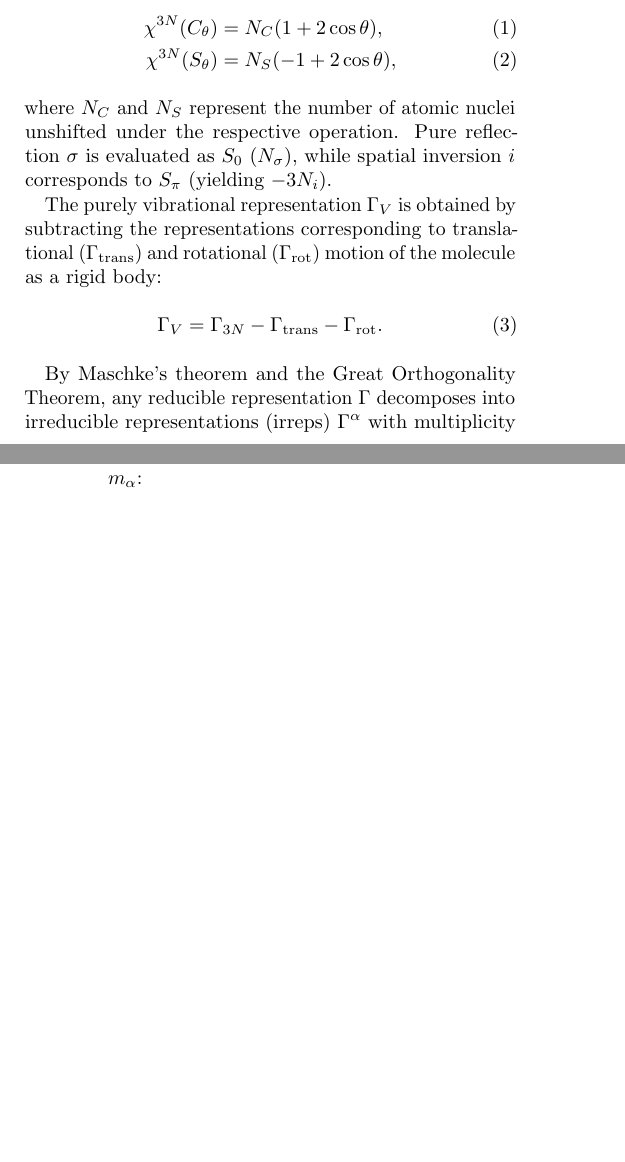
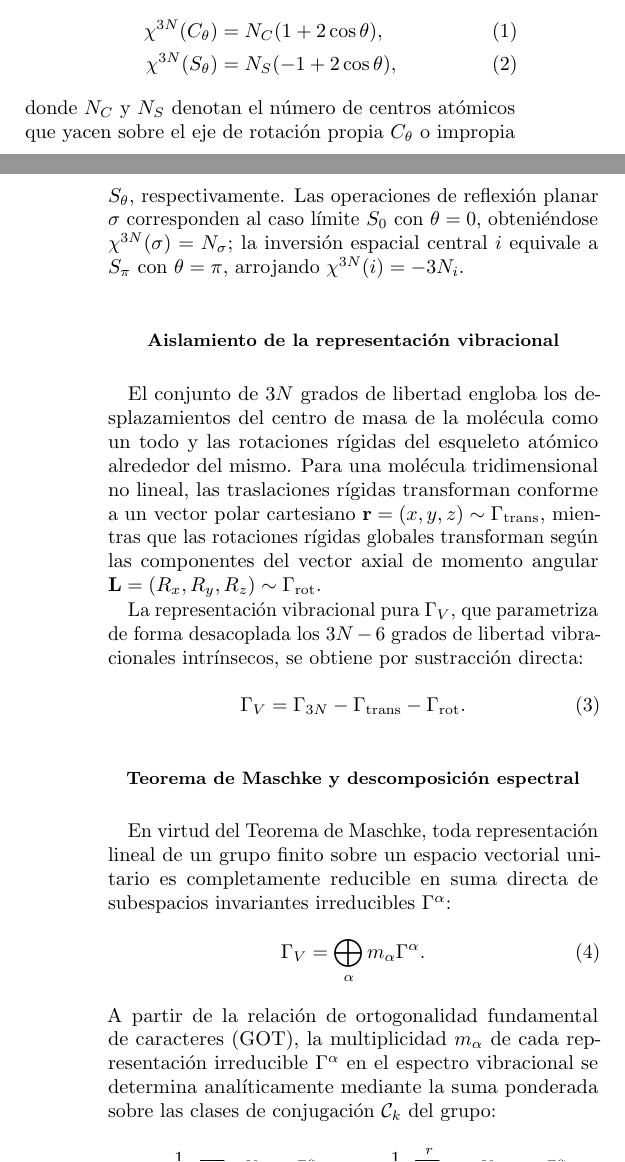
Before and after one commit to SiririComun/molecular-symmetry, a LaTeX paper (paper/main.tex, which reads paper/sections/02_theoretical_framework.tex): two parts of the columns of pages 1 and 2 of 4 before the commit and two parts of the columns of pages 1 and 2 of 5 after it, joined at a grey line, cut so that both start at the same text, the shorter picture padded with empty space. Compiled offline with pdfLaTeX.

Commit message:
Update 02_theoretical_framework.tex

```diff
--- a/paper/sections/02_theoretical_framework.tex
+++ b/paper/sections/02_theoretical_framework.tex
@@ -6,17 +6,26 @@ Following the unshifted-atom theorems~\cite{Ramadevi2019}, the characters of the
+Conforme a la formulación estándar de Wilson, Decius y Cross~\cite{Wilson1955}, Landau y Lifshitz~\cite{LandauMechanics} y Ramadevi y Dubey~\cite{Ramadevi2019}, las matrices asociadas a cada operación $g$ exhiben bloques nulos fuera de la diagonal siempre que un núcleo es trasladado a una posición atómica distinta. En consecuencia, el carácter (traza) de la representación total $\chi^{3N}(g)$ proviene de la suma de contribuciones de aquellos átomos que permanecen invariantes bajo la operación:
 \begin{align}
 \chi^{3N}(C_\theta) &= N_C (1 + 2\cos\theta), \label{eq:unshifted_C} \\
 \chi^{3N}(S_\theta) &= N_S (-1 + 2\cos\theta), \label{eq:unshifted_S}
 \end{align}
-where $N_C$ and $N_S$ represent the number of atomic nuclei unshifted under the respective operation. Pure reflection $\sigma$ is evaluated as $S_0$ ($N_\sigma$), while spatial inversion $i$ corresponds to $S_\pi$ (yielding $-3N_i$).
+donde $N_C$ y $N_S$ denotan el número de centros atómicos que yacen sobre el eje de rotación propia $C_\theta$ o impropia $S_\theta$, respectivamente. Las operaciones de reflexión planar $\sigma$ corresponden al caso límite $S_0$ con $\theta = 0$, obteniéndose $\chi^{3N}(\sigma) = N_\sigma$; la inversión espacial central $i$ equivale a $S_\pi$ con $\theta = \pi$, arrojando $\chi^{3N}(i) = -3N_i$.
 
-The purely vibrational representation $\Gamma_V$ is obtained by subtracting the representations corresponding to translational ($\Gamma_{\text{trans}}$) and rotational ($\Gamma_{\text{rot}}$) motion of the molecule as a rigid body:
+\subsection{Aislamiento de la representación vibracional}
+El conjunto de $3N$ grados de libertad engloba los desplazamientos del centro de masa de la molécula como un todo y las rotaciones rígidas del esqueleto atómico alrededor del mismo. Para una molécula tridimensional no lineal, las traslaciones rígidas transforman conforme a un vector polar cartesiano $\mathbf{r} = (x, y, z) \sim \Gamma_{\text{trans}}$, mientras que las rotaciones rígidas globales transforman según las componentes del vector axial de momento angular $\mathbf{L} = (R_x, R_y, R_z) \sim \Gamma_{\text{rot}}$.
+
+La representación vibracional pura $\Gamma_V$, que parametriza de forma desacoplada los $3N - 6$ grados de libertad vibracionales intrínsecos, se obtiene por sustracción directa:
 \begin{equation}
 \Gamma_V = \Gamma_{3N} - \Gamma_{\text{trans}} - \Gamma_{\text{rot}}.
 \label{eq:gamma_vib_def}
 \end{equation}
 
-By Maschke's theorem and the Great Orthogonality Theorem, any reducible representation $\Gamma$ decomposes into irreducible representations (irreps) $\Gamma^\alpha$ with multiplicity $m_\alpha$:
+\subsection{Teorema de Maschke y descomposición espectral}
+En virtud del Teorema de Maschke, toda representación lineal de un grupo finito sobre un espacio vectorial unitario es completamente reducible en suma directa de subespacios invariantes irreducibles $\Gamma^\alpha$:
 \begin{equation}
-m_\alpha = \frac{1}{|G|} \sum_{g \in G} \chi^\Gamma(g) \chi^{\Gamma^\alpha}(g)^*,
+\Gamma_V = \bigoplus_{\alpha} m_\alpha \Gamma^\alpha.
+\end{equation}
+A partir de la relación de ortogonalidad fundamental de caracteres (GOT), la multiplicidad $m_\alpha$ de cada representación irreducible $\Gamma^\alpha$ en el espectro vibracional se determina analíticamente mediante la suma ponderada sobre las clases de conjugación $\mathcal{C}_k$ del grupo:
+\begin{equation}
+m_\alpha = \frac{1}{|G|} \sum_{g \in G} \chi^V(g) \chi^{\Gamma^\alpha}(g)^* = \frac{1}{|G|} \sum_{k=1}^r n_k \chi^V(C_k) \chi^{\Gamma^\alpha}(C_k)^*,
 \label{eq:multiplicity}
 \end{equation}
@@ -23,0 +36 @@ where $|G|$ denotes the order of the group.
+\begin{equation}
@@ -23,0 +40,7 @@ where $|G|$ denotes the order of the group.
+Para transiciones fundamentales que parten del estado base vibracional totalmente simétrico ($|\psi_i\rangle \sim \Gamma_{\text{trivial}}$), la Ec.~(\ref{eq:selection_rule_wigner}) exige rigurosamente que el modo excitado posea la misma simetría irreducible que el operador perturbador: $\Gamma_f = \Gamma_{\mathcal{O}}$.
+
+Consecuentemente:
+\begin{itemize}
+    \item \textbf{Actividad Infrarroja (IR):} Está mediada por el operador momento dipolar eléctrico vectorial $\hat{\bm{\mu}} = e(x, y, z)$. Un modo vibracional es activo en IR si su representación irreducible transforma como alguna de las componentes cartesianas lineales: $\Gamma_v \subset \Gamma(x, y, z)$.
+    \item \textbf{Actividad Raman:} La dispersión inelástica está gobernada por el tensor simétrico de polarizabilidad electrónica $\bm{\alpha}$, cuyas 6 componentes independientes transforman como combinaciones cuadráticas de las coordenadas espaciales: $\Gamma_v \subset \Gamma(x^2, y^2, z^2, xy, xz, yz)$.
+\end{itemize}
```
Also changed, not shown: paper/sections/02_theoretical_framework.tex (14 more changed lines).
